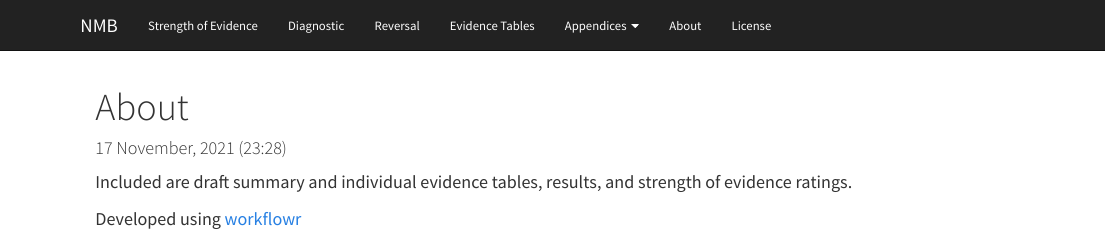
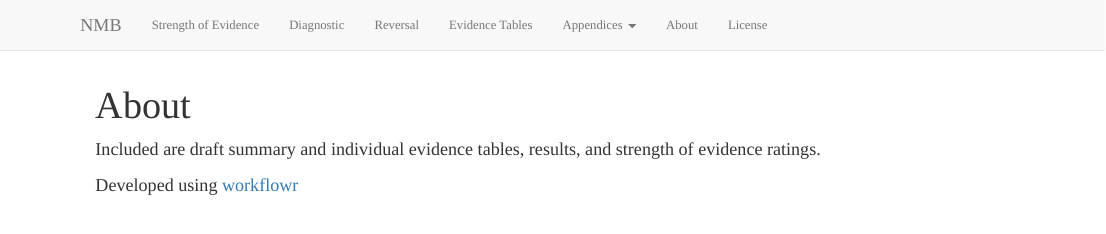
Before and after one commit to mdgrant/NMB, an R Markdown document (analysis/about.Rmd): the page in a window 1100 px wide, from its top. Rendered offline with R 4.5, knitr and Pandoc, with nearby package versions; drawn as R Markdown's standard HTML page in place of the format the file asks for.

````diff
--- a/analysis/about.Rmd
+++ b/analysis/about.Rmd
@@ -1,26 +1,11 @@
 ---
 title: "About"
-date: "`r format(Sys.time(), '%d %B, %Y (%H:%M)')`"
+site: workflowr::wflow_site
 output:
-  html_document:
+  workflowr::wflow_html:
     font: Source Sans Pro
     theme: cosmo
-    anchor_sections: TRUE
-    toc_float:
-      collapsed: true
-      smooth_scroll: TRUE
-    toc_depth: 3
-    linkcolor: blue
-  latex_engine: xelatex
-  pdf_document:
-    toc: yes
-    toc_depth: '3'
-# bibliography: "bib/cho.bib"
-# csl: jama.csl
-# link-citations: yes
-workflowr:
-  suppress_report: false
-# nocite: '@*'
+    toc: false
 ---
 
 ```{=html}
````
Also changed, not shown: analysis/index.Rmd (+3 -10 lines), 2 other files.
